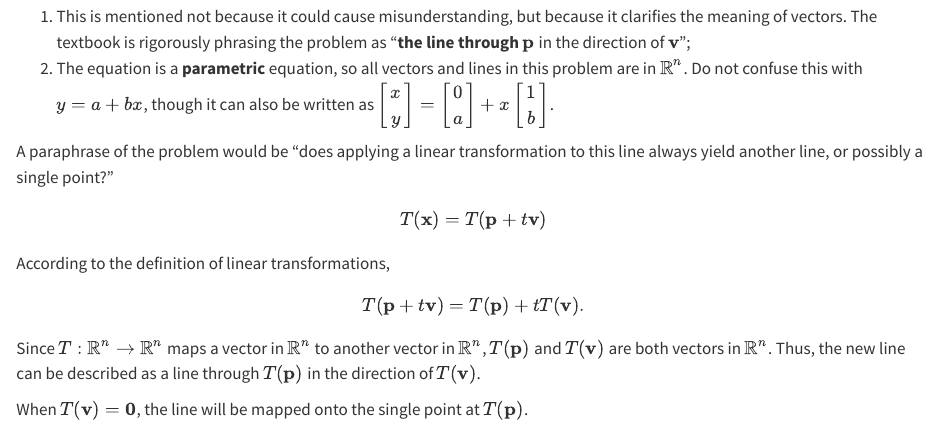
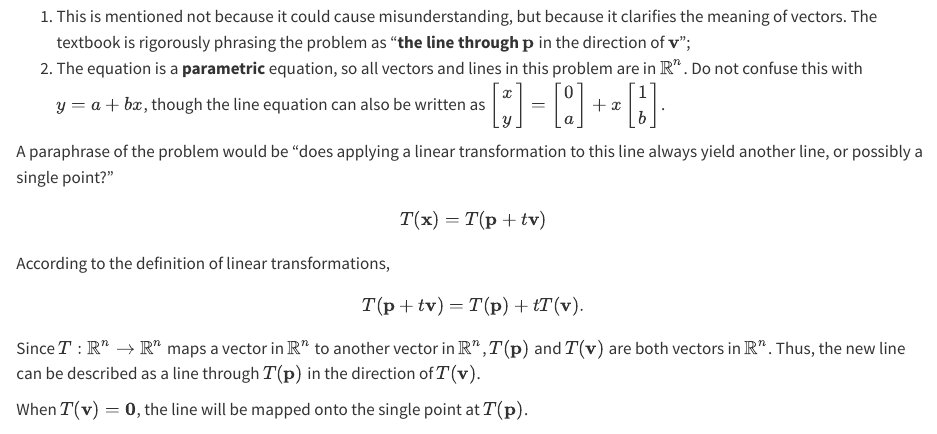
Before and after one commit to c3b2aNaN/linalg, a Quarto document (part1/chap1.8.qmd): the page in a window 1100 px wide, from 1330 px down. Rendered offline with R 4.5, knitr and Pandoc in place of Quarto, with nearby package versions.

Commit message:
update 1.8

```diff
--- a/part1/chap1.8.qmd
+++ b/part1/chap1.8.qmd
@@ -123,7 +123,7 @@ Given $\mathbf{v}\neq\mathbf{0}$ and $\mathbf{p}$ in $\mathbb{R}^n$, the **line*
 Two points to notice at first:
 
 1. This is mentioned not because it could cause misunderstanding, but because it clarifies the meaning of vectors. The textbook is rigorously phrasing the problem as "**the line through** $\mathbf{p}$ in the direction of $\mathbf{v}$";
-2. The equation is a **parametric** equation, so all vectors and lines in this problem are in $\mathbb{R}^n$. Do not confuse this with $y=a+bx$, though it can also be written as $\begin{bmatrix}x\\ y\end{bmatrix}=\begin{bmatrix}0\\ a\end{bmatrix} + x\begin{bmatrix}1\\ b\end{bmatrix}$.
+2. The equation is a **parametric** equation, so all vectors and lines in this problem are in $\mathbb{R}^n$. Do not confuse this with $y=a+bx$, though the line equation can also be written as $\begin{bmatrix}x\\ y\end{bmatrix}=\begin{bmatrix}0\\ a\end{bmatrix} + x\begin{bmatrix}1\\ b\end{bmatrix}$.
 
 A paraphrase of the problem would be "does applying a linear transformation to this line always yield another line, or possibly a single point?"
 
```
